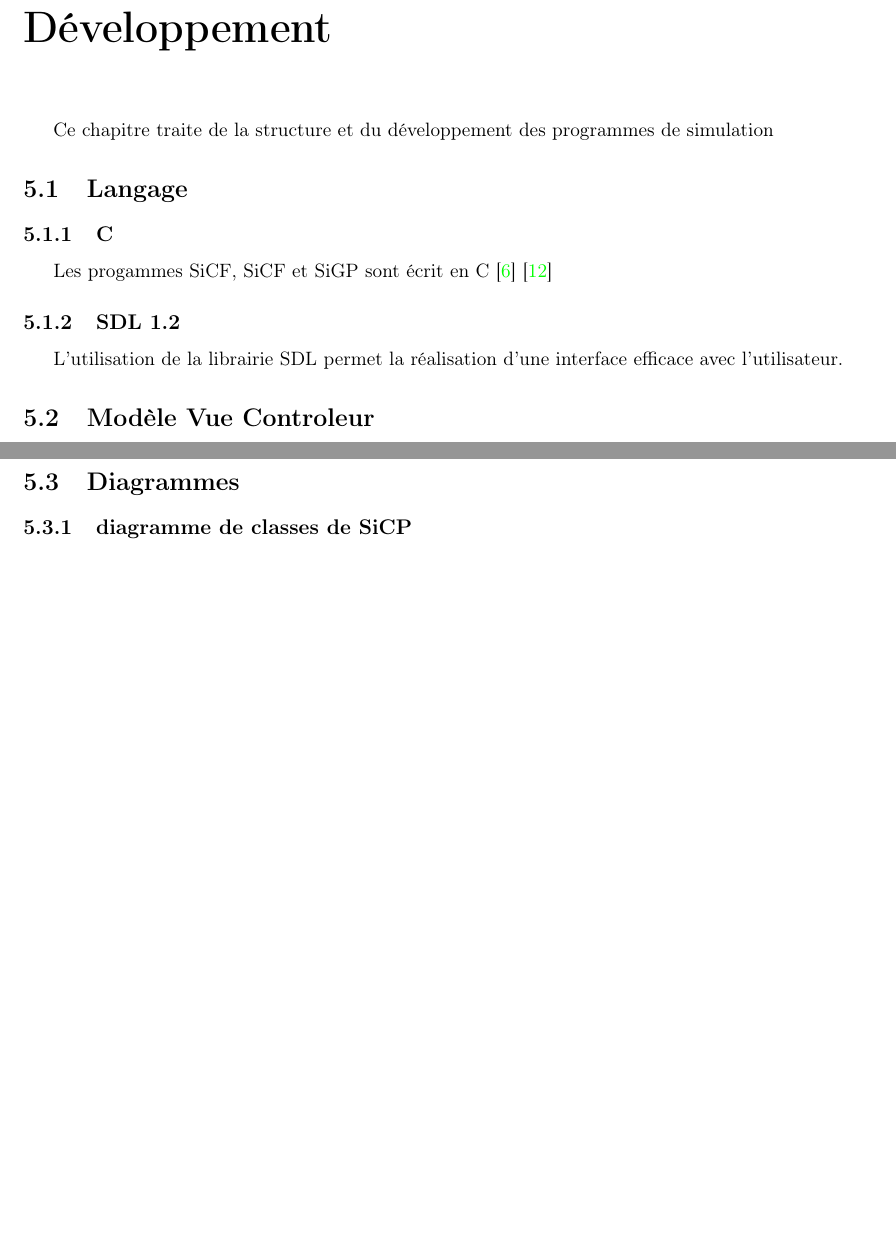
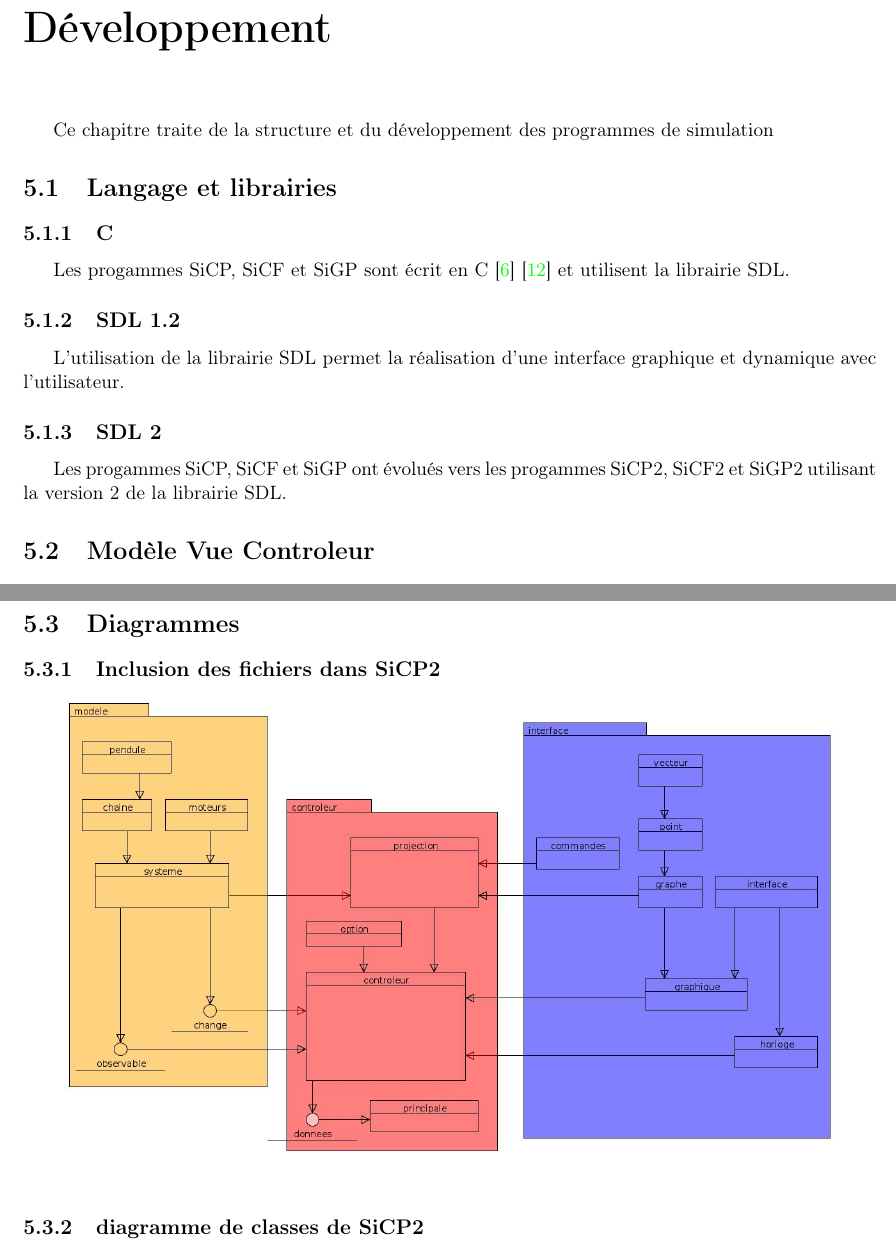
Before and after one commit to Cphysique/documentation, a LaTeX document (docSimulateur.tex, which reads developpement/diagrammes.tex, developpement/langage.tex): two parts of pages 30 and 31 of 33 before the commit and two parts of pages 30 and 31 of 34 after it, joined at a grey line, cut so that both start at the same text, the shorter picture padded with empty space. Compiled offline with pdfLaTeX.

Commit message:
Version 2 des simulateurs

```diff
--- a/developpement/diagrammes.tex
+++ b/developpement/diagrammes.tex
@@ -5,10 +5,15 @@
 %
 %\subsection{Cas d'utilisation}
 %
-\subsection{diagramme de classes de SiCP}
+\subsection{Inclusion des fichiers dans SiCP2}
 %
 \begin{center}
-\includegraphics[scale=0.51]{./illustration/classesSiCP}
+\includegraphics[scale=0.361]{./illustration/inclusionsSiCP2}
+\end{center}
+%
+\subsection{diagramme de classes de SiCP2}
+\begin{center}
+\includegraphics[scale=0.461]{./illustration/classesSiCP2}
 \end{center}
 %
 %%%%%%%%%%%%%%%%%%%%%%%%%%%%%%%%%%%%%%%%%%%%
--- a/developpement/langage.tex
+++ b/developpement/langage.tex
@@ -1,16 +1,21 @@
 %
 %%%%%%%%%%%%%%%%%%%%%
-\section{Langage}
+\section{Langage et librairies}
 %%%%%%%%%%%%%%%%%%%%%
 %
 %
 \subsection{C}
 %
-Les progammes SiCF, SiCF et SiGP sont écrit en C \cite{guide-C} \cite{langage-C}
+Les progammes SiCP, SiCF et SiGP sont écrit en C \cite{guide-C} \cite{langage-C} et utilisent la librairie SDL.
 %
 \subsection{SDL 1.2}
 %
-L'utilisation de la librairie SDL permet la réalisation d'une interface efficace avec l'utilisateur.
+L'utilisation de la librairie SDL permet la réalisation d'une interface graphique et dynamique avec l'utilisateur.
+%
+\subsection{SDL 2}
+%
+Les progammes SiCP, SiCF et SiGP ont évolués vers les progammes SiCP2, SiCF2 et SiGP2 utilisant la version 2
+de la librairie SDL.
 %
 %
 %%%%%%%%%%%%%%%%%%%%%%%%%%%%%%%%%%%%%%%%%%%%%%%%%%%%%%%%%%%%%%%%%%%
```
Also changed, not shown: docSimulateur.pdf, illustration/classesSiCP2.jpg (added), illustration/inclusionsSiCP2.jpg (added), 2 other files.
